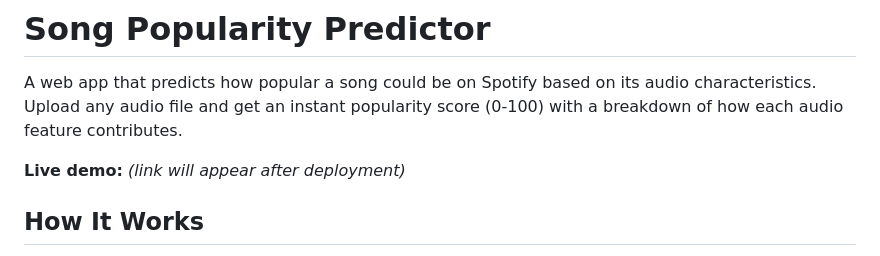
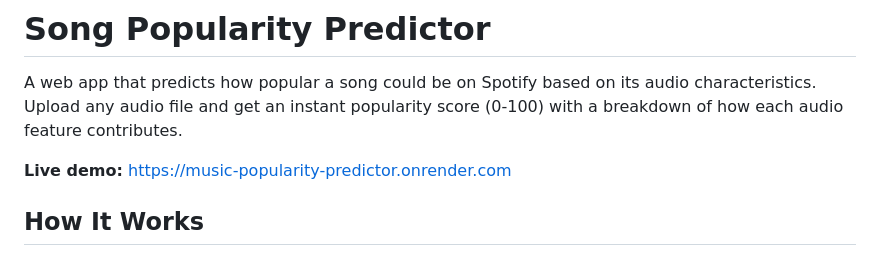
Before and after one commit to allentianlechen/music-popularity-analysis, a Markdown page: README.md, the part around the change. Drawn GitHub-style.

Commit message:
docs: add live demo URL to README

```diff
--- a/README.md
+++ b/README.md
@@ -2,7 +2,7 @@
 
 A web app that predicts how popular a song could be on Spotify based on its audio characteristics. Upload any audio file and get an instant popularity score (0-100) with a breakdown of how each audio feature contributes.
 
-**Live demo:** *(link will appear after deployment)*
+**Live demo:** https://music-popularity-predictor.onrender.com
 
 ## How It Works
 
```
